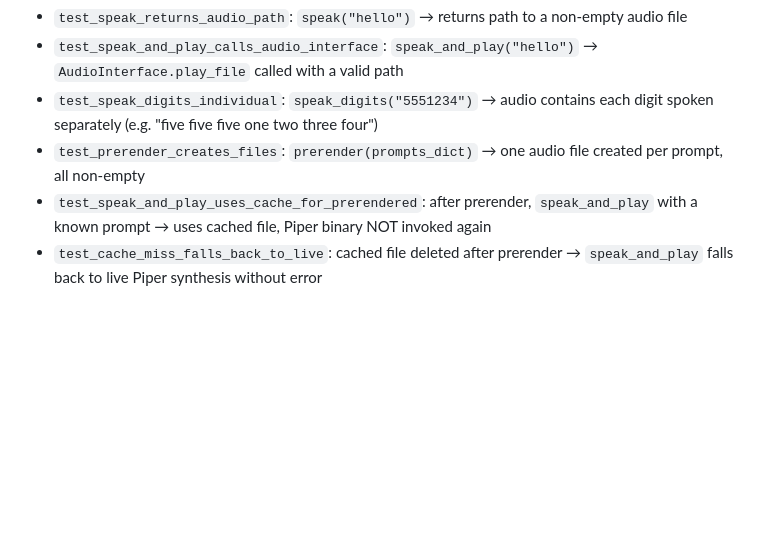
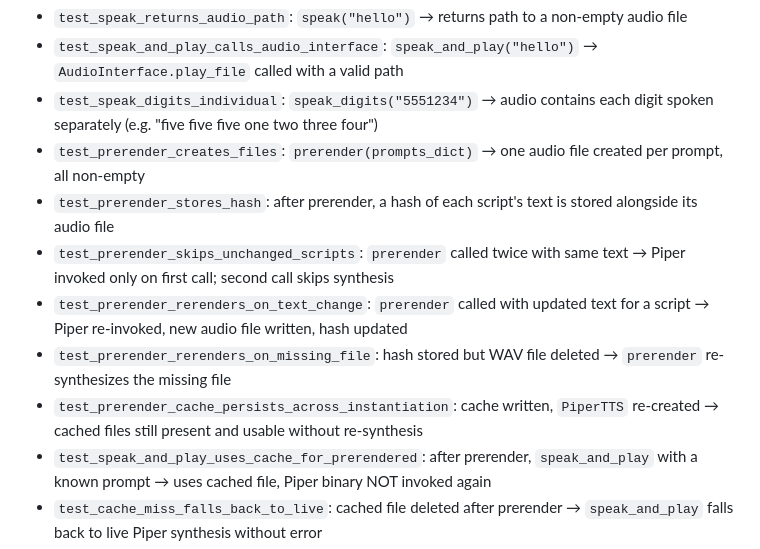
Before and after one commit to meldaravaniel/hello-operator, a Markdown page: TEST_SPEC.md, the part around the change. GitHub-like rendering; blank space fills up the shorter version.

```diff
--- a/TEST_SPEC.md
+++ b/TEST_SPEC.md
@@ -262,6 +262,16 @@ higher-level module tests use `MockTTS` instead.
   each digit spoken separately (e.g. "five five five one two three four")
 - `test_prerender_creates_files`: `prerender(prompts_dict)` → one audio file
   created per prompt, all non-empty
+- `test_prerender_stores_hash`: after prerender, a hash of each script's text is
+  stored alongside its audio file
+- `test_prerender_skips_unchanged_scripts`: `prerender` called twice with same
+  text → Piper invoked only on first call; second call skips synthesis
+- `test_prerender_rerenders_on_text_change`: `prerender` called with updated text
+  for a script → Piper re-invoked, new audio file written, hash updated
+- `test_prerender_rerenders_on_missing_file`: hash stored but WAV file deleted →
+  `prerender` re-synthesizes the missing file
+- `test_prerender_cache_persists_across_instantiation`: cache written, `PiperTTS`
+  re-created → cached files still present and usable without re-synthesis
 - `test_speak_and_play_uses_cache_for_prerendered`: after prerender, `speak_and_play`
   with a known prompt → uses cached file, Piper binary NOT invoked again
 - `test_cache_miss_falls_back_to_live`: cached file deleted after prerender →
```
Also changed, not shown: DESIGN.md (+1 -1 lines), IMPL.md (+5 -2 lines).
